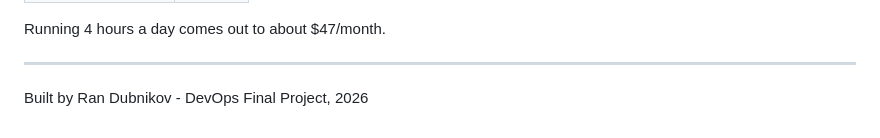
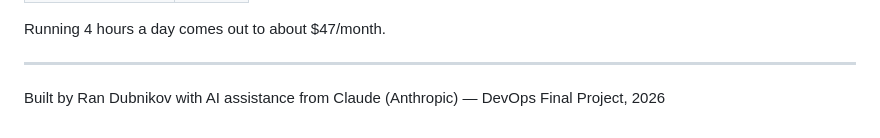
Before and after one commit to randubnikov/ServiceRadar, a Markdown page: README.md, the part around the change. Drawn GitHub-style.

```diff
--- a/README.md
+++ b/README.md
@@ -153,4 +153,4 @@ Running 4 hours a day comes out to about $47/month.
 
 ---
 
-Built by Ran Dubnikov - DevOps Final Project, 2026
+Built by Ran Dubnikov with AI assistance from Claude (Anthropic) — DevOps Final Project, 2026
```
